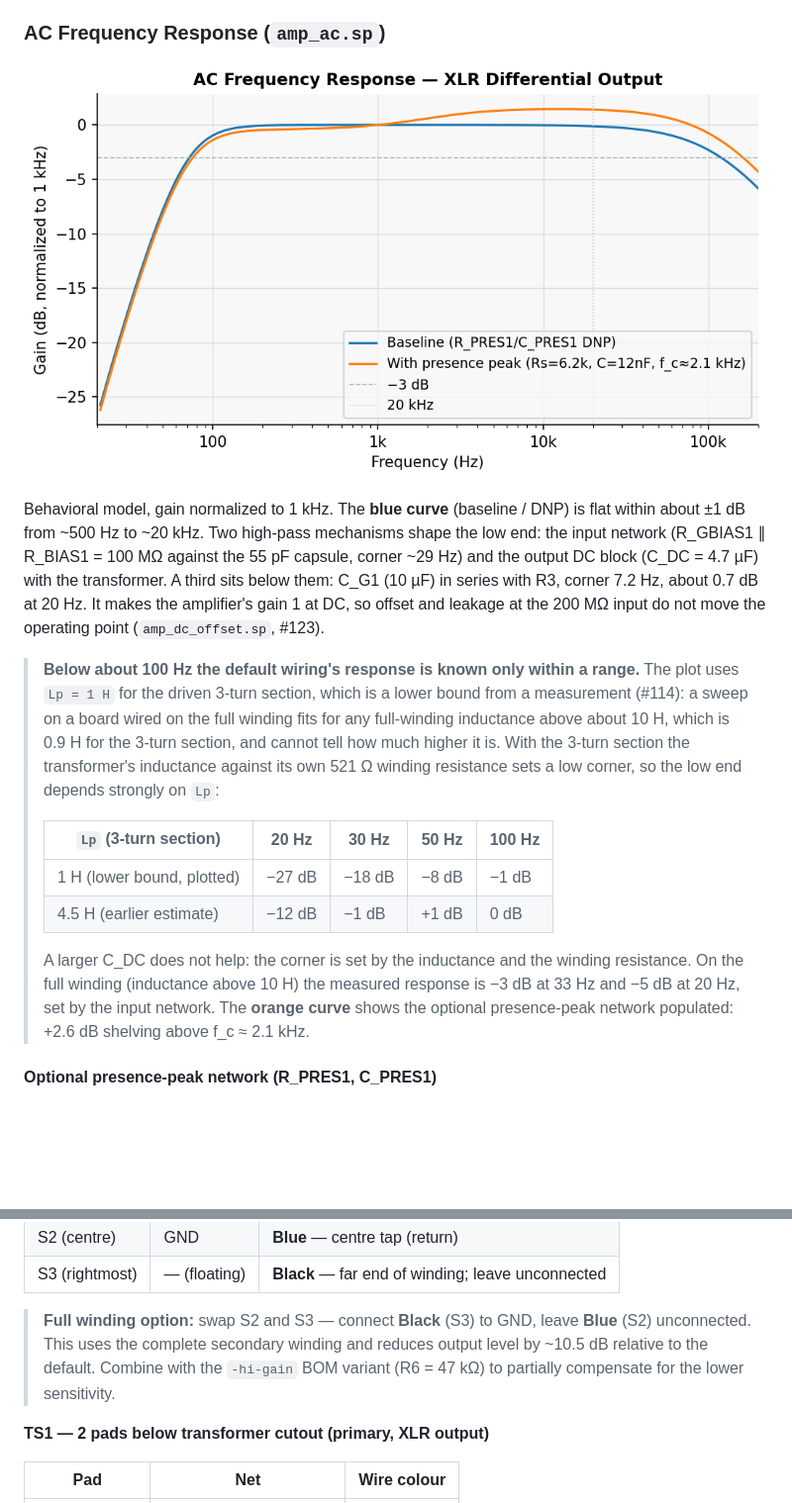
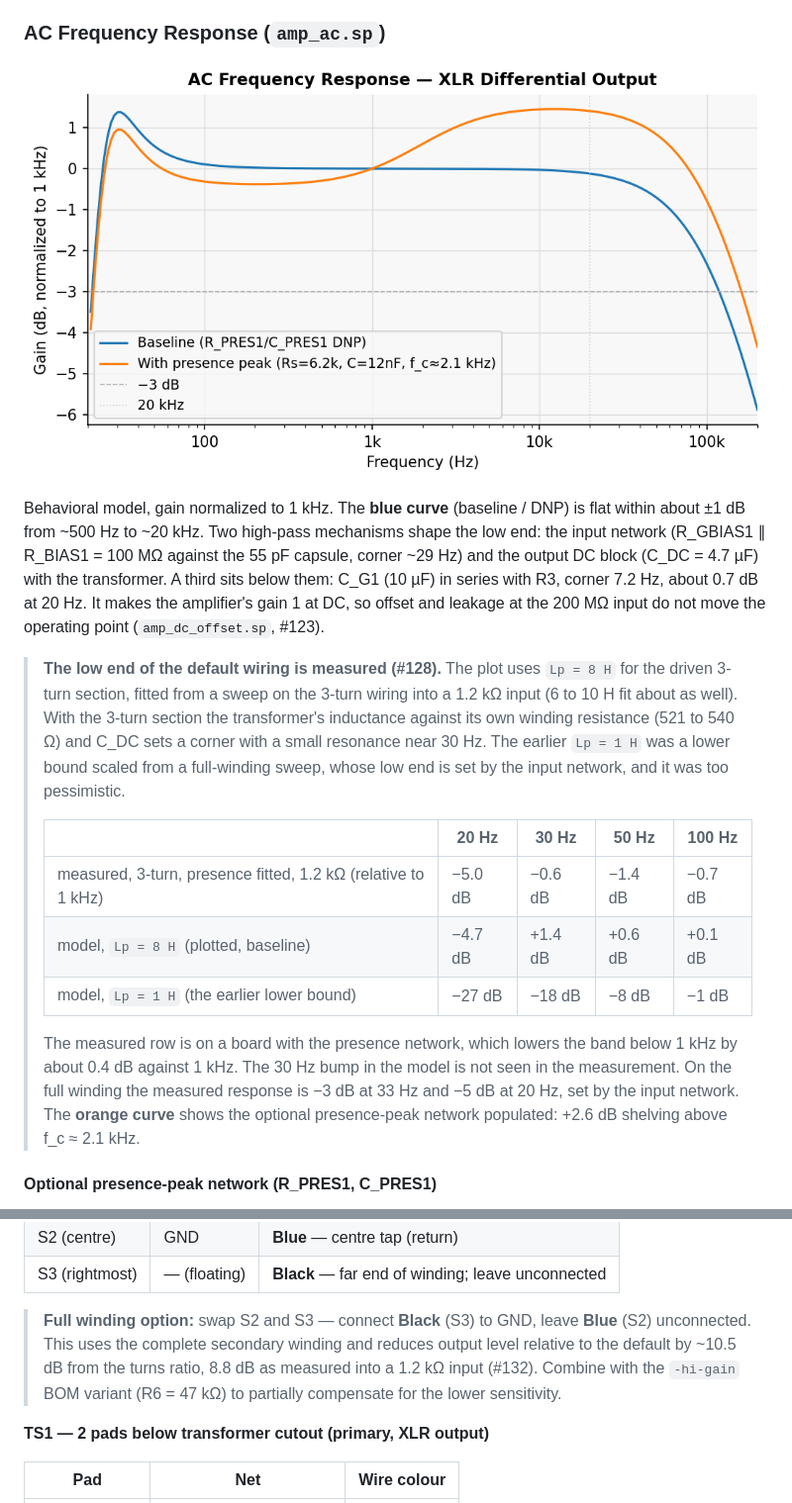
Before and after one commit to koshizuow/open-condenser-mic, a Markdown page: README.md, 2 parts joined by grey strips. Shown at 99% size. Rendered like a GitHub page; pictures changed too: img/freq_response.png; blank space fills up the shorter version.

Commit message:
Transformer 3-turn section: Lp 8 H measured (#128)
A configuration S sweep on the 3-turn wiring fits Lp = 8 H (6 to 10 H about
as well). The earlier 1 H was a lower bound scaled from a full-winding sweep,
whose low end is set by the input network. The README's low-end note, the
measurement doc's expectation and the response plot follow; the full-winding
note gets the measured 8.8 dB (#132).

Closes #128.

Co-Authored-By: Claude Opus 5.5 <noreply@anthropic.com>
Claude-Session: https://claude.ai/code/session_01JJVE6iPs7mqtayJNH2CABt

```diff
--- a/README.md
+++ b/README.md
@@ -44,14 +44,15 @@ Charge pump settles to ~68 V within ~1 ms. HV_FILT is RC-filtered (1 MΩ + 470 n
 
 Behavioral model, gain normalized to 1 kHz. The **blue curve** (baseline / DNP) is flat within about ±1 dB from ~500 Hz to ~20 kHz. Two high-pass mechanisms shape the low end: the input network (R_GBIAS1 ∥ R_BIAS1 = 100 MΩ against the 55 pF capsule, corner ~29 Hz) and the output DC block (C_DC = 4.7 µF) with the transformer. A third sits below them: C_G1 (10 µF) in series with R3, corner 7.2 Hz, about 0.7 dB at 20 Hz. It makes the amplifier's gain 1 at DC, so offset and leakage at the 200 MΩ input do not move the operating point (`amp_dc_offset.sp`, #123).
 
-> **Below about 100 Hz the default wiring's response is known only within a range.** The plot uses `Lp = 1 H` for the driven 3-turn section, which is a lower bound from a measurement (#114): a sweep on a board wired on the full winding fits for any full-winding inductance above about 10 H, which is 0.9 H for the 3-turn section, and cannot tell how much higher it is. With the 3-turn section the transformer's inductance against its own 521 Ω winding resistance sets a low corner, so the low end depends strongly on `Lp`:
+> **The low end of the default wiring is measured (#128).** The plot uses `Lp = 8 H` for the driven 3-turn section, fitted from a sweep on the 3-turn wiring into a 1.2 kΩ input (6 to 10 H fit about as well). With the 3-turn section the transformer's inductance against its own winding resistance (521 to 540 Ω) and C_DC sets a corner with a small resonance near 30 Hz. The earlier `Lp = 1 H` was a lower bound scaled from a full-winding sweep, whose low end is set by the input network, and it was too pessimistic.
 >
-> | `Lp` (3-turn section) | 20 Hz | 30 Hz | 50 Hz | 100 Hz |
+> | | 20 Hz | 30 Hz | 50 Hz | 100 Hz |
 > |---|---|---|---|---|
-> | 1 H (lower bound, plotted) | −27 dB | −18 dB | −8 dB | −1 dB |
-> | 4.5 H (earlier estimate) | −12 dB | −1 dB | +1 dB | 0 dB |
+> | measured, 3-turn, presence fitted, 1.2 kΩ (relative to 1 kHz) | −5.0 dB | −0.6 dB | −1.4 dB | −0.7 dB |
+> | model, `Lp = 8 H` (plotted, baseline) | −4.7 dB | +1.4 dB | +0.6 dB | +0.1 dB |
+> | model, `Lp = 1 H` (the earlier lower bound) | −27 dB | −18 dB | −8 dB | −1 dB |
 >
-> A larger C_DC does not help: the corner is set by the inductance and the winding resistance. On the full winding (inductance above 10 H) the measured response is −3 dB at 33 Hz and −5 dB at 20 Hz, set by the input network.
+> The measured row is on a board with the presence network, which lowers the band below 1 kHz by about 0.4 dB against 1 kHz. The 30 Hz bump in the model is not seen in the measurement. On the full winding the measured response is −3 dB at 33 Hz and −5 dB at 20 Hz, set by the input network.
  The **orange curve** shows the optional presence-peak network populated: +2.6 dB shelving above f_c ≈ 2.1 kHz.
 
 #### Optional presence-peak network (R_PRES1, C_PRES1)
@@ -120,7 +121,7 @@ Pad numbers run left to right as viewed from the **front** (component side). The
 | S2 (centre) | GND | **Blue** — centre tap (return) |
 | S3 (rightmost) | — (floating) | **Black** — far end of winding; leave unconnected |
 
-> **Full winding option:** swap S2 and S3 — connect **Black** (S3) to GND, leave **Blue** (S2) unconnected. This uses the complete secondary winding and reduces output level by ~10.5 dB relative to the default. Combine with the `-hi-gain` BOM variant (R6 = 47 kΩ) to partially compensate for the lower sensitivity.
+> **Full winding option:** swap S2 and S3 — connect **Black** (S3) to GND, leave **Blue** (S2) unconnected. This uses the complete secondary winding and reduces output level relative to the default by ~10.5 dB from the turns ratio, 8.8 dB as measured into a 1.2 kΩ input (#132). Combine with the `-hi-gain` BOM variant (R6 = 47 kΩ) to partially compensate for the lower sensitivity.
 
 **TS1 — 2 pads below transformer cutout (primary, XLR output)**
 
```
Also changed, not shown: docs/measurement.md (+1 -1 lines), 1 other file.
